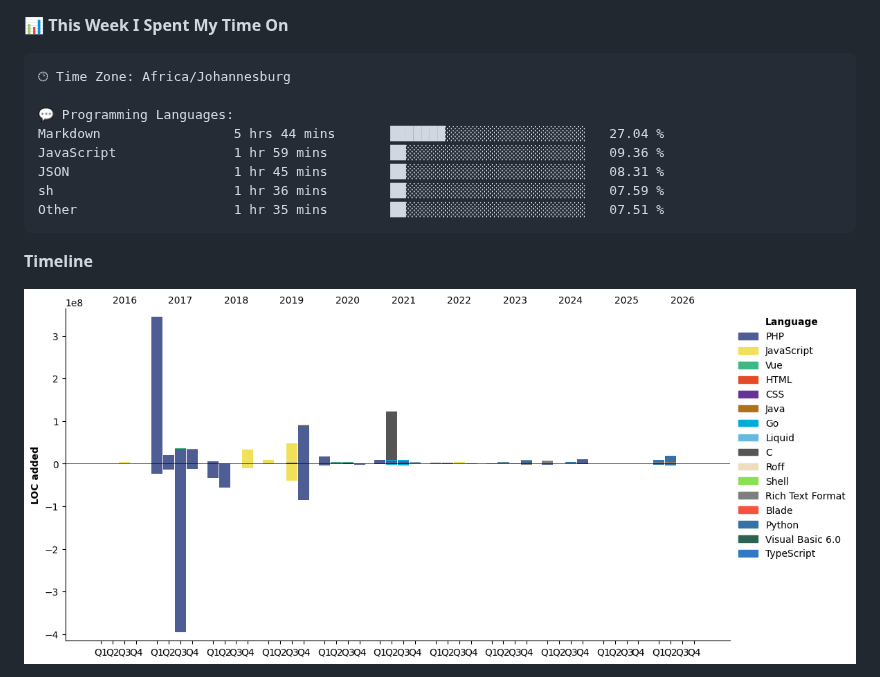
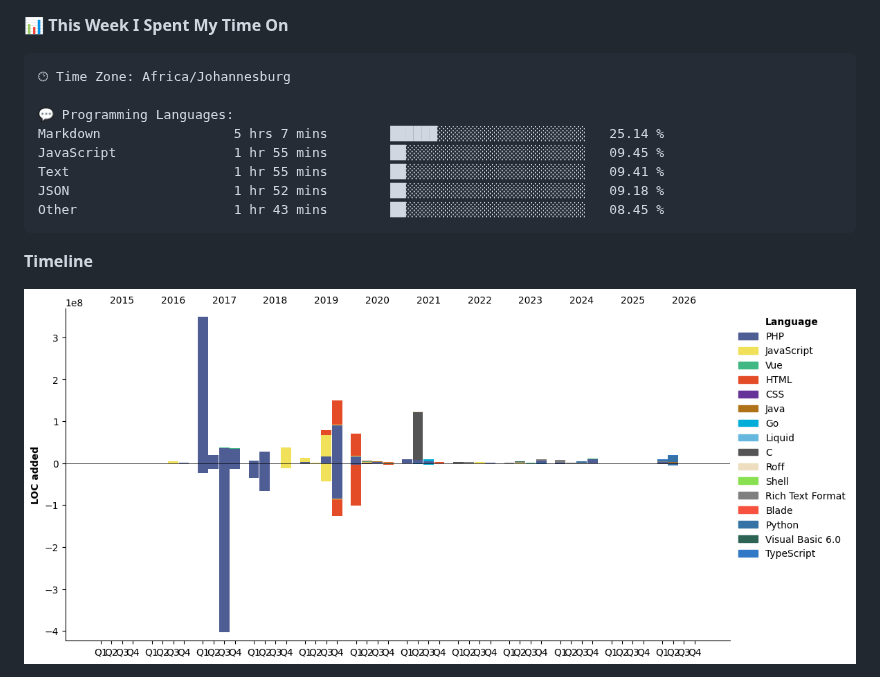
Before and after one commit to DevinNorgarb/DevinNorgarb, a Markdown page: README.md, the part around one of its changes. Rendered like a GitHub page; pictures changed too: assets/bar_graph.png.

Commit message:
Updated with Dev Metrics

````diff
--- a/README.md
+++ b/README.md
@@ -47,11 +47,11 @@
 🕑︎ Time Zone: Africa/Johannesburg
 
 💬 Programming Languages:
-Markdown                 5 hrs 44 mins       ███████░░░░░░░░░░░░░░░░░░   27.04 %
-JavaScript               1 hr 59 mins        ██░░░░░░░░░░░░░░░░░░░░░░░   09.36 %
-JSON                     1 hr 45 mins        ██░░░░░░░░░░░░░░░░░░░░░░░   08.31 %
-sh                       1 hr 36 mins        ██░░░░░░░░░░░░░░░░░░░░░░░   07.59 %
-Other                    1 hr 35 mins        ██░░░░░░░░░░░░░░░░░░░░░░░   07.51 %
+Markdown                 5 hrs 7 mins        ██████░░░░░░░░░░░░░░░░░░░   25.14 %
+JavaScript               1 hr 55 mins        ██░░░░░░░░░░░░░░░░░░░░░░░   09.45 %
+Text                     1 hr 55 mins        ██░░░░░░░░░░░░░░░░░░░░░░░   09.41 %
+JSON                     1 hr 52 mins        ██░░░░░░░░░░░░░░░░░░░░░░░   09.18 %
+Other                    1 hr 43 mins        ██░░░░░░░░░░░░░░░░░░░░░░░   08.45 %
 ```
 
 **Timeline**
````
Also changed, not shown: other parts of README.md (+2 -2 lines).
